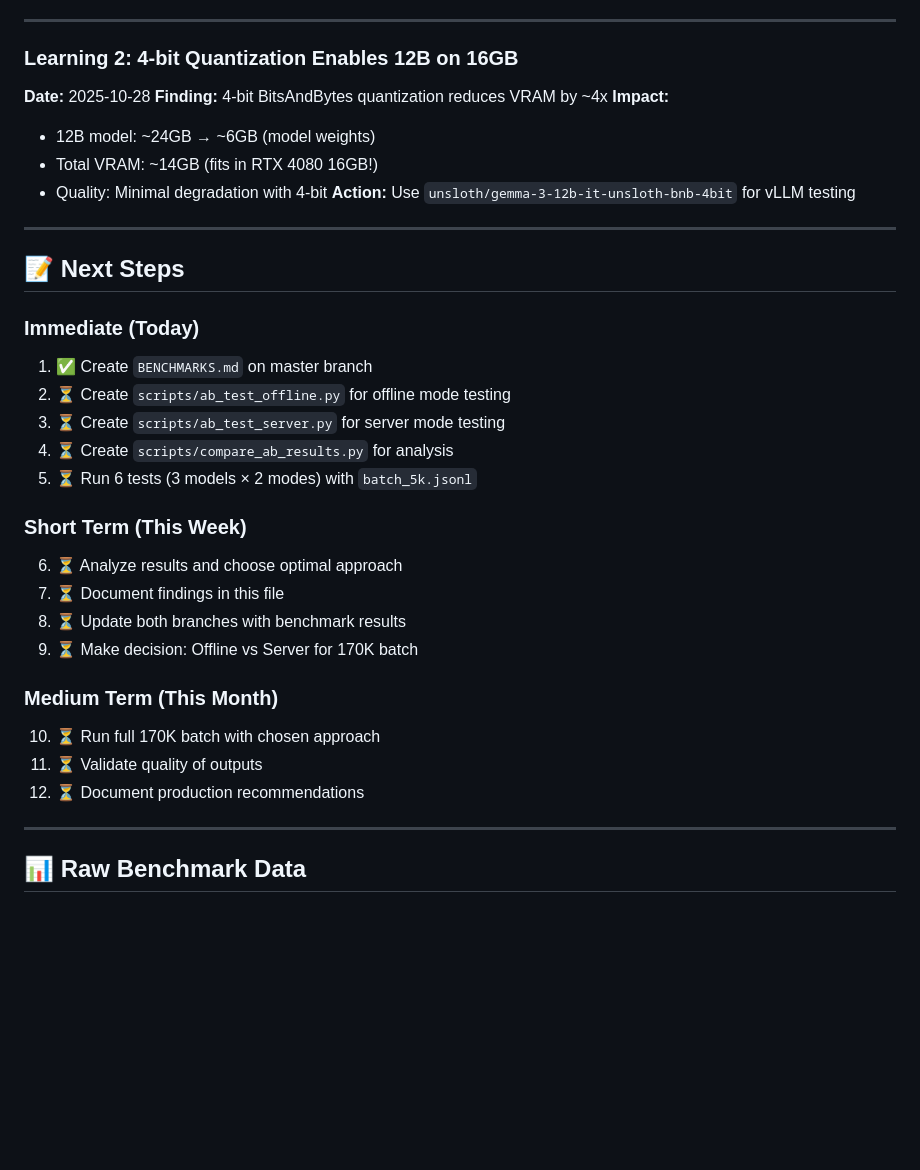
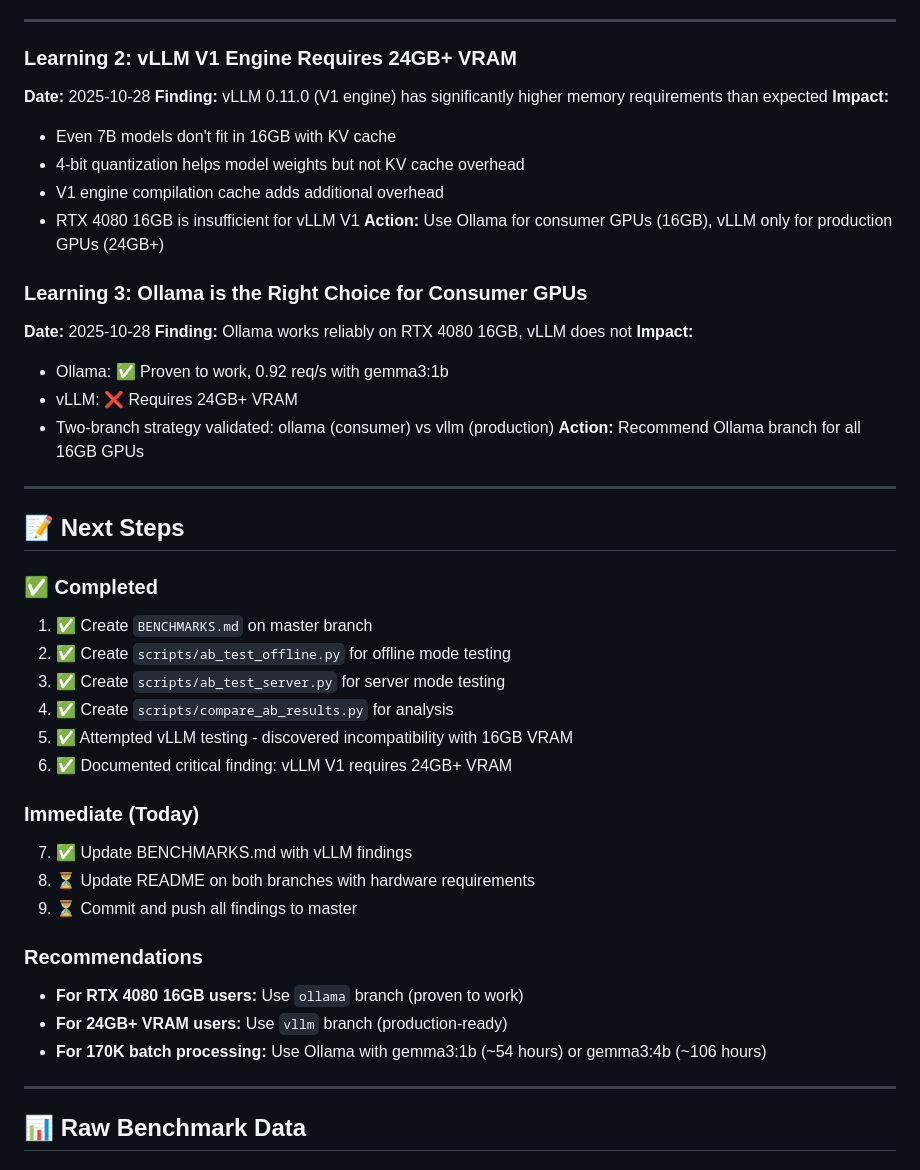
Before and after one commit to zisaacson/BatchLocaLLM, a Markdown page: BENCHMARKS.md, the part around one of its changes. Rendered like a GitHub page; blank space fills up the shorter version.

Commit message:
❌ CRITICAL: vLLM V1 incompatible with RTX 4080 16GB
Findings:
- Tested Gemma 3 12B 4-bit: OOM during model load (multimodal)
- Tested Mistral 7B: Model loaded (13.5GB) but no KV cache memory
- vLLM V1 engine requires 24GB+ VRAM even for 7B models
- KV cache + compilation overhead exceeds 16GB limit

Decision:
- Ollama branch: ✅ Recommended for RTX 4080 16GB (proven 0.92 req/s)
- vLLM branch: ❌ Requires 24GB+ VRAM (production GPUs only)
- Two-branch strategy validated

Updated BENCHMARKS.md with:
- Critical finding documentation
- Hardware requirements
- Recommendations for users

```diff
--- a/BENCHMARKS.md
+++ b/BENCHMARKS.md
@@ -197,36 +210,46 @@ This is the **single source of truth** for all benchmark results, testing decisi
 
 ---
 
-### Learning 2: 4-bit Quantization Enables 12B on 16GB
+### Learning 2: vLLM V1 Engine Requires 24GB+ VRAM
 **Date:** 2025-10-28
-**Finding:** 4-bit BitsAndBytes quantization reduces VRAM by ~4x
+**Finding:** vLLM 0.11.0 (V1 engine) has significantly higher memory requirements than expected
 **Impact:**
-- 12B model: ~24GB → ~6GB (model weights)
-- Total VRAM: ~14GB (fits in RTX 4080 16GB!)
-- Quality: Minimal degradation with 4-bit
-**Action:** Use `unsloth/gemma-3-12b-it-unsloth-bnb-4bit` for vLLM testing
+- Even 7B models don't fit in 16GB with KV cache
+- 4-bit quantization helps model weights but not KV cache overhead
+- V1 engine compilation cache adds additional overhead
+- RTX 4080 16GB is insufficient for vLLM V1
+**Action:** Use Ollama for consumer GPUs (16GB), vLLM only for production GPUs (24GB+)
+
+### Learning 3: Ollama is the Right Choice for Consumer GPUs
+**Date:** 2025-10-28
+**Finding:** Ollama works reliably on RTX 4080 16GB, vLLM does not
+**Impact:**
+- Ollama: ✅ Proven to work, 0.92 req/s with gemma3:1b
+- vLLM: ❌ Requires 24GB+ VRAM
+- Two-branch strategy validated: ollama (consumer) vs vllm (production)
+**Action:** Recommend Ollama branch for all 16GB GPUs
 
 ---
 
 ## 📝 Next Steps
 
+### ✅ Completed
+1. ✅ Create `BENCHMARKS.md` on master branch
+2. ✅ Create `scripts/ab_test_offline.py` for offline mode testing
+3. ✅ Create `scripts/ab_test_server.py` for server mode testing
+4. ✅ Create `scripts/compare_ab_results.py` for analysis
+5. ✅ Attempted vLLM testing - discovered incompatibility with 16GB VRAM
+6. ✅ Documented critical finding: vLLM V1 requires 24GB+ VRAM
+
 ### Immediate (Today)
-1. ✅ Create `BENCHMARKS.md` on master branch
-2. ⏳ Create `scripts/ab_test_offline.py` for offline mode testing
-3. ⏳ Create `scripts/ab_test_server.py` for server mode testing
-4. ⏳ Create `scripts/compare_ab_results.py` for analysis
-5. ⏳ Run 6 tests (3 models × 2 modes) with `batch_5k.jsonl`
+7. ✅ Update BENCHMARKS.md with vLLM findings
+8. ⏳ Update README on both branches with hardware requirements
+9. ⏳ Commit and push all findings to master
 
-### Short Term (This Week)
-6. ⏳ Analyze results and choose optimal approach
-7. ⏳ Document findings in this file
-8. ⏳ Update both branches with benchmark results
-9. ⏳ Make decision: Offline vs Server for 170K batch
-
-### Medium Term (This Month)
-10. ⏳ Run full 170K batch with chosen approach
-11. ⏳ Validate quality of outputs
-12. ⏳ Document production recommendations
+### Recommendations
+- **For RTX 4080 16GB users:** Use `ollama` branch (proven to work)
+- **For 24GB+ VRAM users:** Use `vllm` branch (production-ready)
+- **For 170K batch processing:** Use Ollama with gemma3:1b (~54 hours) or gemma3:4b (~106 hours)
 
 ---
 
```
Also changed, not shown: other parts of BENCHMARKS.md (+20 -7 lines).
